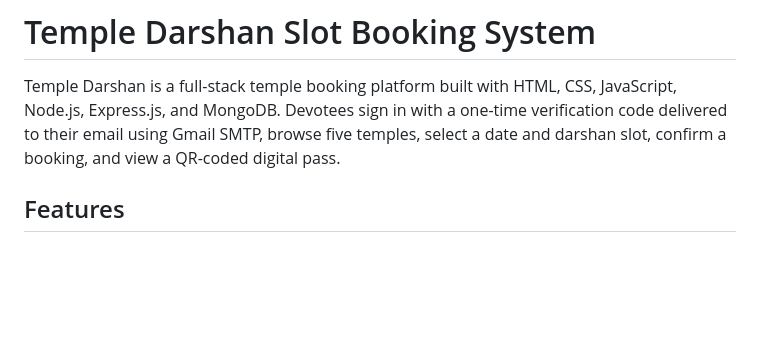
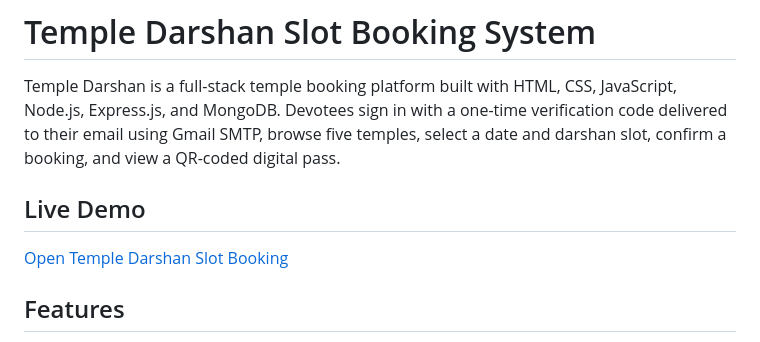
Before and after one commit to BarlaRamcharan/temple-darshan-slot-booking, a Markdown page: README.md, the part around the change. Drawn GitHub-style; blank space fills up the shorter version.

Commit message:
Add live demo link

```diff
--- a/README.md
+++ b/README.md
@@ -1,6 +1,9 @@
 # Temple Darshan Slot Booking System
 
 Temple Darshan is a full-stack temple booking platform built with HTML, CSS, JavaScript, Node.js, Express.js, and MongoDB. Devotees sign in with a one-time verification code delivered to their email using Gmail SMTP, browse five temples, select a date and darshan slot, confirm a booking, and view a QR-coded digital pass.
+## Live Demo
+
+[Open Temple Darshan Slot Booking](https://temple-darshan-slot-booking.vercel.app/)
 
 ## Features
 
```
